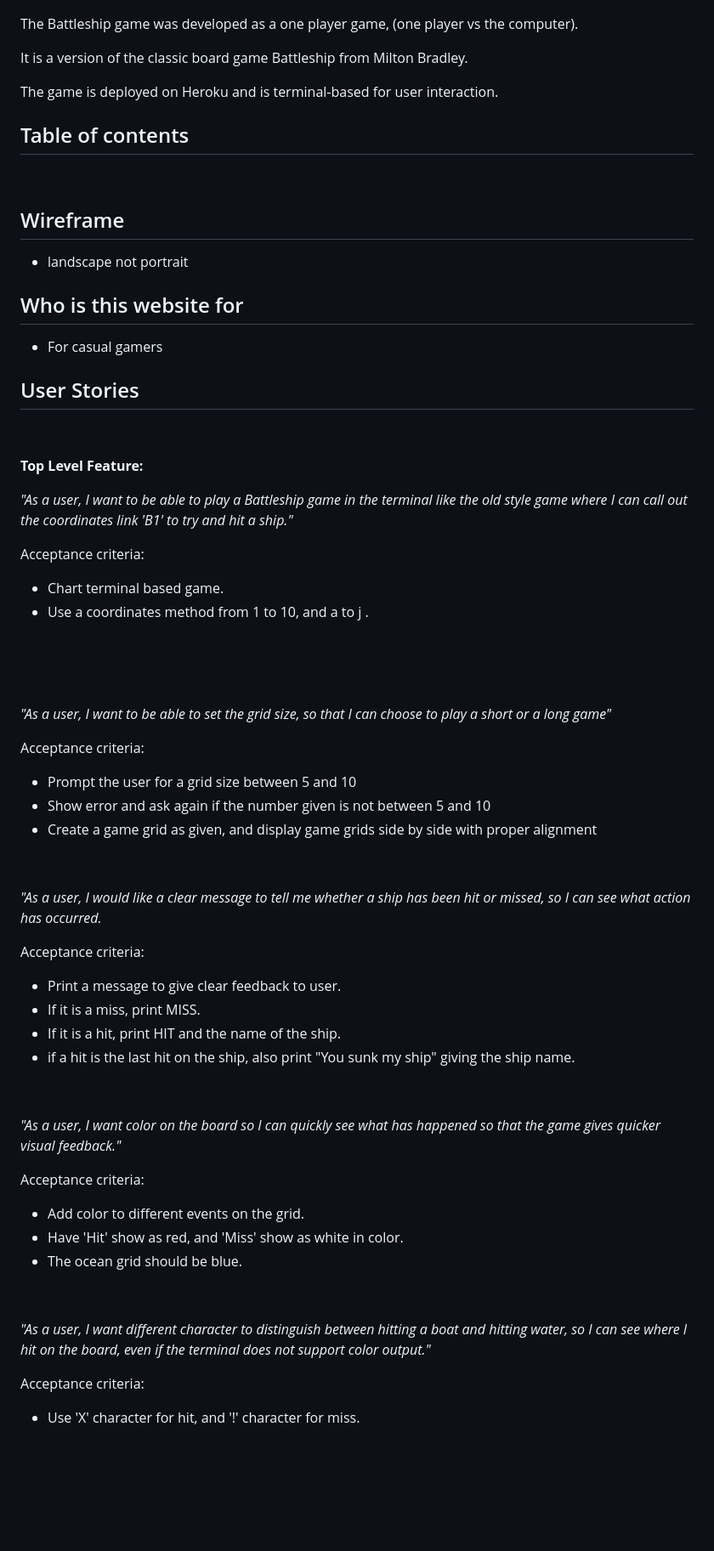
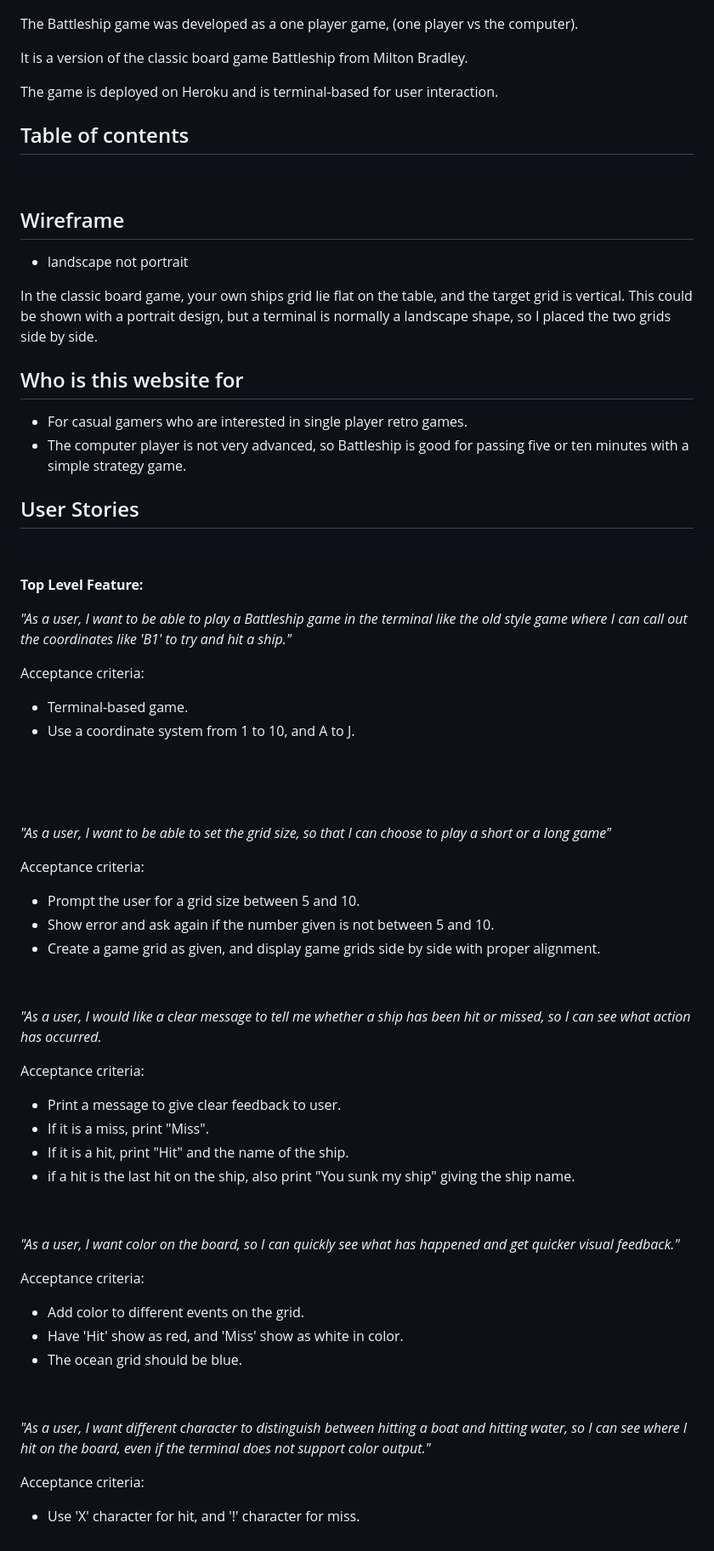
Before and after one commit to dmcginley/Project3-python-game, a Markdown page: README.md, the part around the change printed below. Shown: that part at 85% size. GitHub-like rendering; blank space fills up the shorter version.

```diff
--- a/README.md
+++ b/README.md
@@ -16,6 +13,7 @@ Live website: https://project3-python-game.herokuapp.com/
 ![Battleship game image](readme_img/game.png "the battleship game in the terminal")
 
-The Battleship game was developed as a one player game, (one player vs the computer).
+The Battleship game was developed as a one player game, (one player vs the
+computer).
 
 It is a version of the classic board game Battleship from Milton Bradley.
 
@@ -29,12 +27,15 @@ The game is deployed on Heroku and is terminal-based for user interaction.
 
 - landscape not portrait
 
+In the classic board game, your own ships grid lie flat on the table, and the
+target grid is vertical. This could be shown with a portrait design, but a
+terminal is normally a landscape shape, so I placed the two grids side by side.
+
 ## Who is this website for
 
-- For casual gamers
-
-
-
+- For casual gamers who are interested in single player retro games.
+- The computer player is not very advanced, so Battleship is good for passing
+  five or ten minutes with a simple strategy game.
 
 ## User Stories
 
@@ -42,45 +43,47 @@ The game is deployed on Heroku and is terminal-based for user interaction.
 
 **Top Level Feature:**
 
-*"As a user, I want to be able to play a Battleship game in 	the terminal like the old style game where I can call out
-the coordinates link 'B1' to try and hit a ship."*
+*"As a user, I want to be able to play a Battleship game in the terminal like
+the old style game where I can call out
+the coordinates like 'B1' to try and hit a ship."*
 
 Acceptance criteria:
 
-- Chart terminal based game.
-- Use a coordinates method from 1 to 10, and a to j .
+- Terminal-based game.
+- Use a coordinate system from 1 to 10, and A to J.
 
 &nbsp;
 
 &nbsp;
-
 
 *"As a user, I want to be able to set the grid size,
 so that I can choose to play a short or a long game"*
 
 Acceptance criteria:
 
-- Prompt the user for a grid size between 5 and 10
-- Show error and ask again if the number given is not between 5 and 10
-- Create a game grid as given, and display game grids side by side with proper alignment
-
+- Prompt the user for a grid size between 5 and 10.
+- Show error and ask again if the number given is not between 5 and 10.
+- Create a game grid as given, and display game grids side by side with proper
+  alignment.
 
 &nbsp;
 
-*"As a user, I would like a clear message to tell me whether a ship has been hit or missed, so I can see what action has
+*"As a user, I would like a clear message to tell me whether a ship has been
+hit or missed, so I can see what action has
 occurred.*
 
 Acceptance criteria:
 
 - Print a message to give clear feedback to user.
-- If it is a miss, print MISS.
-- If it is a hit, print HIT and the name of the ship.
-- if a hit is the last hit on the ship, also print "You sunk my ship" giving the ship name.
-
+- If it is a miss, print "Miss".
+- If it is a hit, print "Hit" and the name of the ship.
+- if a hit is the last hit on the ship, also print "You sunk my ship" giving
+  the ship name.
 
 &nbsp;
 
-*"As a user, I want color on the board so I can quickly see what has happened so that the game gives quicker visual feedback."*
+*"As a user, I want color on the board, so I can quickly see what has happened
+and get quicker visual feedback."*
 
 Acceptance criteria:
 
@@ -88,10 +91,11 @@ Acceptance criteria:
 - Have 'Hit' show as red, and 'Miss' show as white in color.
 - The ocean grid should be blue.
 
-
 &nbsp;
 
-*"As a user, I want different character to distinguish between hitting a boat and hitting water, so I can see where I hit on the board, even if the terminal does not support color output."*
+*"As a user, I want different character to distinguish between hitting a boat
+and hitting water, so I can see where I hit on the board, even if the terminal
+does not support color output."*
 
 Acceptance criteria:
 
```
Also changed, not shown: other parts of README.md (+108 -94 lines), readme_img/game-flowchart.png (added), readme_img/opening-screen.png (added), readme_img/pep8.png (added).
